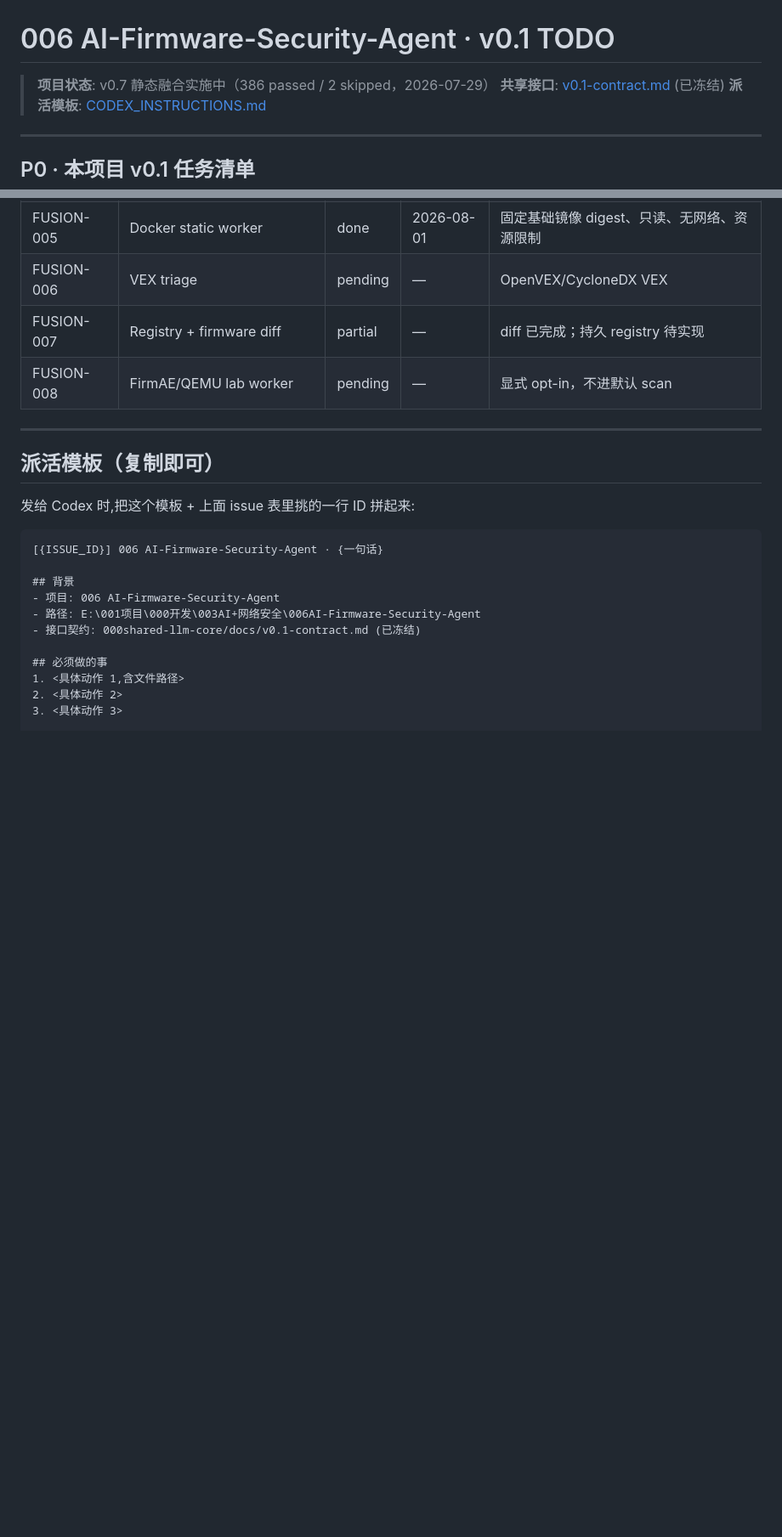
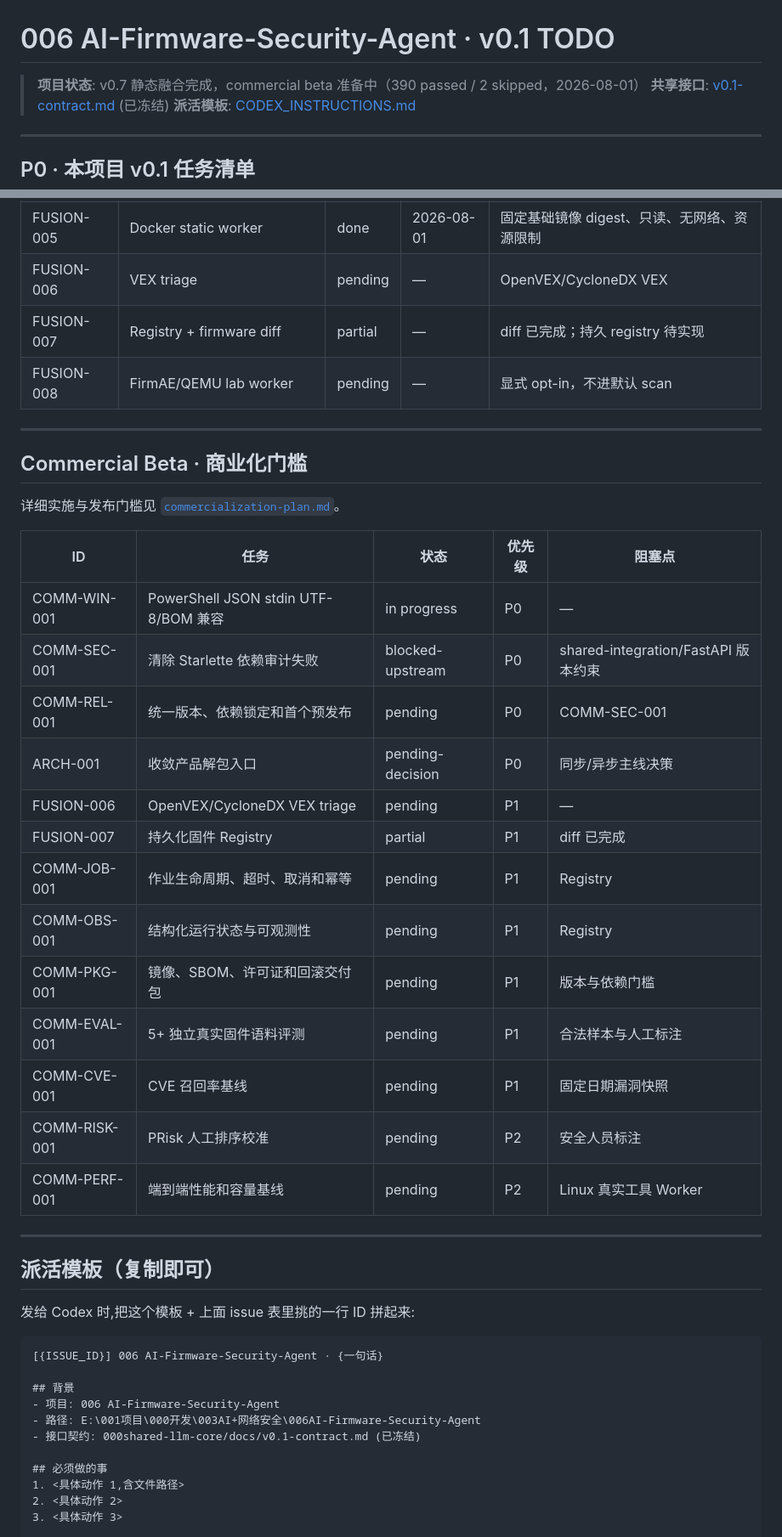
Before and after one commit to longyuanai/006AI-Firmware-Security-Agent, a Markdown page: docs/TODO.md, 2 parts joined by grey strips. Shown at 85% size. Rendered like a GitHub page; blank space fills up the shorter version.

Commit message:
docs: define commercial readiness roadmap

```diff
--- a/docs/TODO.md
+++ b/docs/TODO.md
@@ -1,6 +1,6 @@
 # 006 AI-Firmware-Security-Agent · v0.1 TODO
 
-> **项目状态**: v0.7 静态融合实施中（386 passed / 2 skipped，2026-07-29）
+> **项目状态**: v0.7 静态融合完成，commercial beta 准备中（390 passed / 2 skipped，2026-08-01）
 > **共享接口**: [v0.1-contract.md](../../000shared-llm-core/docs/v0.1-contract.md) (已冻结)
 > **派活模板**: [CODEX_INSTRUCTIONS.md](../../CODEX_INSTRUCTIONS.md)
 
@@ -48,6 +48,28 @@
 | FUSION-006 | VEX triage | pending | — | OpenVEX/CycloneDX VEX |
 | FUSION-007 | Registry + firmware diff | partial | — | diff 已完成；持久 registry 待实现 |
 | FUSION-008 | FirmAE/QEMU lab worker | pending | — | 显式 opt-in，不进默认 scan |
+
+---
+
+## Commercial Beta · 商业化门槛
+
+详细实施与发布门槛见 [`commercialization-plan.md`](commercialization-plan.md)。
+
+| ID | 任务 | 状态 | 优先级 | 阻塞点 |
+|----|------|------|--------|--------|
+| COMM-WIN-001 | PowerShell JSON stdin UTF-8/BOM 兼容 | in progress | P0 | — |
+| COMM-SEC-001 | 清除 Starlette 依赖审计失败 | blocked-upstream | P0 | shared-integration/FastAPI 版本约束 |
+| COMM-REL-001 | 统一版本、依赖锁定和首个预发布 | pending | P0 | COMM-SEC-001 |
+| ARCH-001 | 收敛产品解包入口 | pending-decision | P0 | 同步/异步主线决策 |
+| FUSION-006 | OpenVEX/CycloneDX VEX triage | pending | P1 | — |
+| FUSION-007 | 持久化固件 Registry | partial | P1 | diff 已完成 |
+| COMM-JOB-001 | 作业生命周期、超时、取消和幂等 | pending | P1 | Registry |
+| COMM-OBS-001 | 结构化运行状态与可观测性 | pending | P1 | Registry |
+| COMM-PKG-001 | 镜像、SBOM、许可证和回滚交付包 | pending | P1 | 版本与依赖门槛 |
+| COMM-EVAL-001 | 5+ 独立真实固件语料评测 | pending | P1 | 合法样本与人工标注 |
+| COMM-CVE-001 | CVE 召回率基线 | pending | P1 | 固定日期漏洞快照 |
+| COMM-RISK-001 | PRisk 人工排序校准 | pending | P2 | 安全人员标注 |
+| COMM-PERF-001 | 端到端性能和容量基线 | pending | P2 | Linux 真实工具 Worker |
 
 ---
 
```
Also changed, not shown: docs/commercialization-plan.md (added, +103 -0 lines), docs/tech-spec.md (+6 -2 lines).
